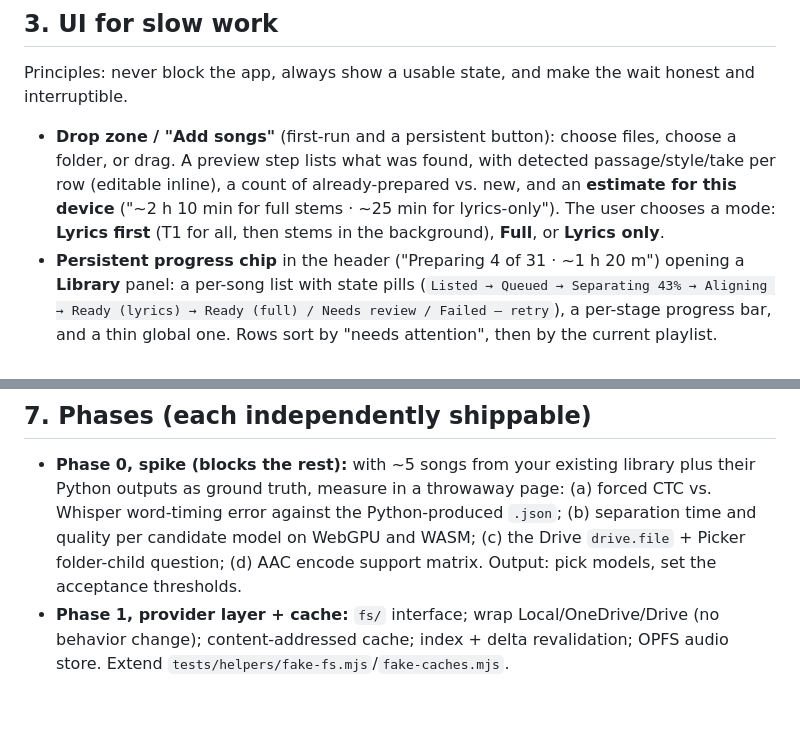
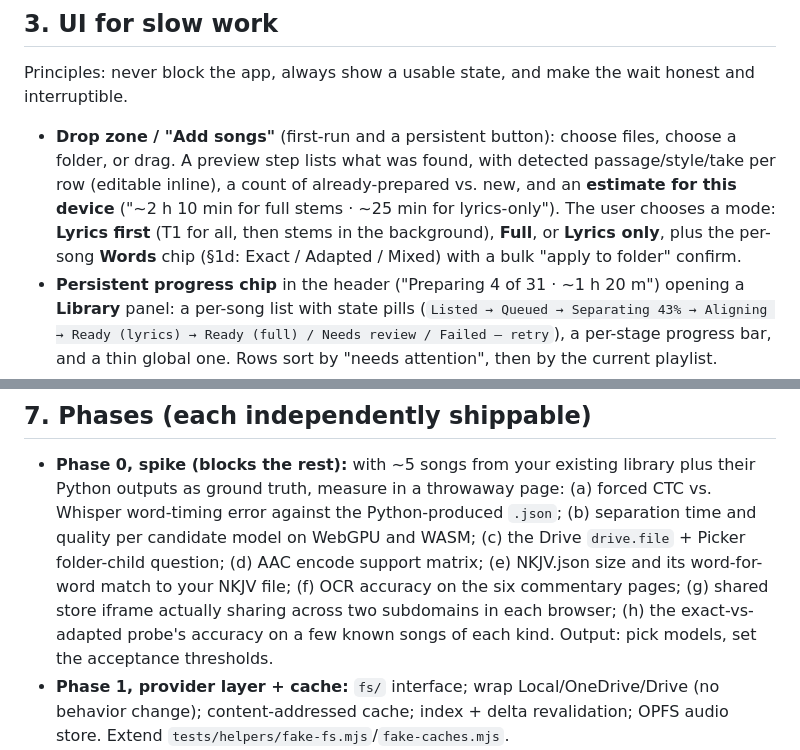
Before and after one commit to antgiant/karaoke_pbefocus_com, a Markdown page: PLAN_CLIENT_SIDE_INGEST.md, 2 parts joined by grey strips. Rendered like a GitHub page; blank space fills up the shorter version.

```diff
--- a/PLAN_CLIENT_SIDE_INGEST.md
+++ b/PLAN_CLIENT_SIDE_INGEST.md
@@ -237,7 +305,8 @@ honest and interruptible.
   already-prepared vs. new, and an **estimate for this device** ("~2 h 10 min
   for full stems · ~25 min for lyrics-only"). The user chooses a mode:
   **Lyrics first** (T1 for all, then stems in the background), **Full**, or
-  **Lyrics only**.
+  **Lyrics only**, plus the per-song **Words** chip (§1d: Exact / Adapted /
+  Mixed) with a bulk "apply to folder" confirm.
 - **Persistent progress chip** in the header ("Preparing 4 of 31 · ~1 h 20 m")
   opening a **Library** panel: a per-song list with state pills
   (`Listed → Queued → Separating 43% → Aligning → Ready (lyrics) → Ready (full)
@@ -342,7 +411,10 @@ Layered, content-addressed, stale-while-revalidate:
   page: (a) forced CTC vs. Whisper word-timing error against the
   Python-produced `.json`; (b) separation time and quality per candidate model
   on WebGPU and WASM; (c) the Drive `drive.file` + Picker folder-child
-  question; (d) AAC encode support matrix. Output: pick models, set the
+  question; (d) AAC encode support matrix; (e) NKJV.json size and its word-for-word match
+  to your NKJV file; (f) OCR accuracy on the six commentary pages; (g) shared
+  store iframe actually sharing across two subdomains in each browser; (h) the
+  exact-vs-adapted probe's accuracy on a few known songs of each kind. Output: pick models, set the
   acceptance thresholds.
 - **Phase 1, provider layer + cache:** `fs/` interface; wrap Local/OneDrive/Drive
   (no behavior change); content-addressed cache; index + delta revalidation;
```
Also changed, not shown: other parts of PLAN_CLIENT_SIDE_INGEST.md (+121 -51 lines).
